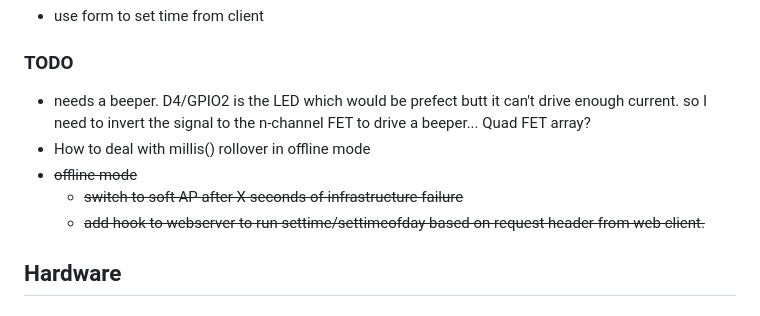
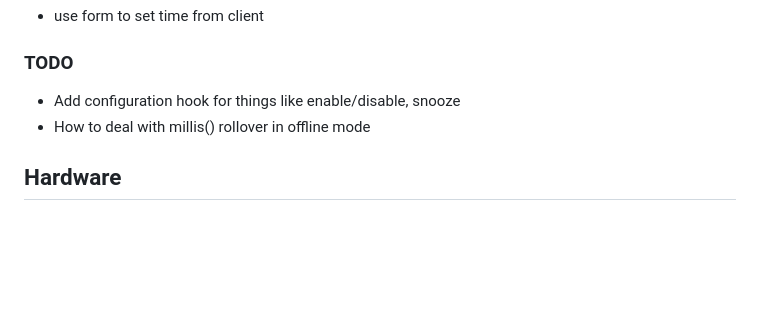
Before and after one commit to goatzillax/esp8266_pir_now, a Markdown page: README.md, the part around the change. GitHub-like rendering; blank space fills up the shorter version.

Commit message:
update readme with me-do's

```diff
--- a/README.md
+++ b/README.md
@@ -35,11 +35,8 @@ In offline mode:
 
 ### TODO
 
-* needs a beeper.  D4/GPIO2 is the LED which would be prefect butt it can't drive enough current.  so I need to invert the signal to the n-channel FET to drive a beeper...  Quad FET array?
+* Add configuration hook for things like enable/disable, snooze
 * How to deal with millis() rollover in offline mode
-* ~~offline mode~~
-  * ~~switch to soft AP after X seconds of infrastructure failure~~
-  * ~~add hook to webserver to run settime/settimeofday based on request header from web client.~~
 
 ## Hardware
 
```
